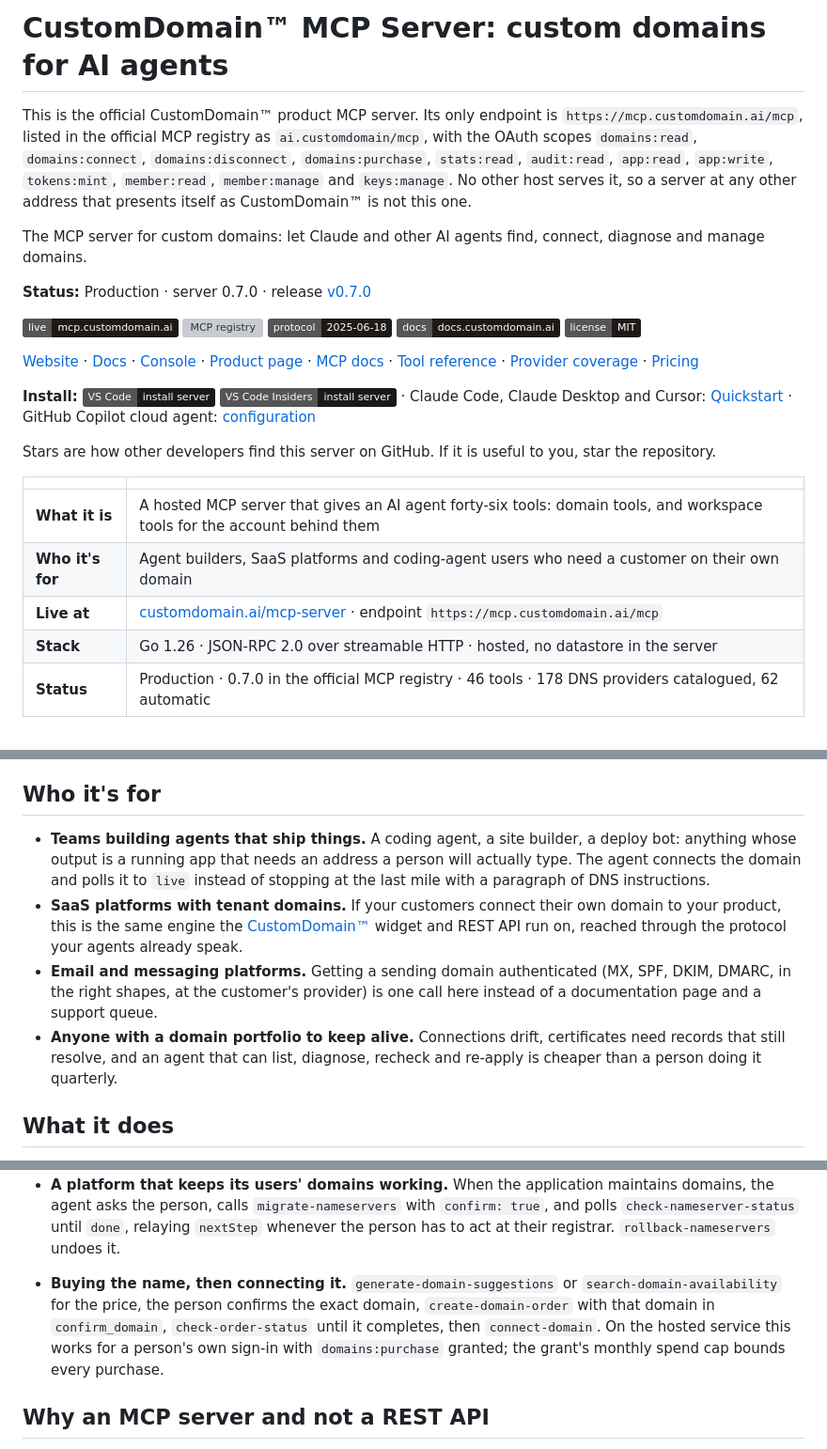
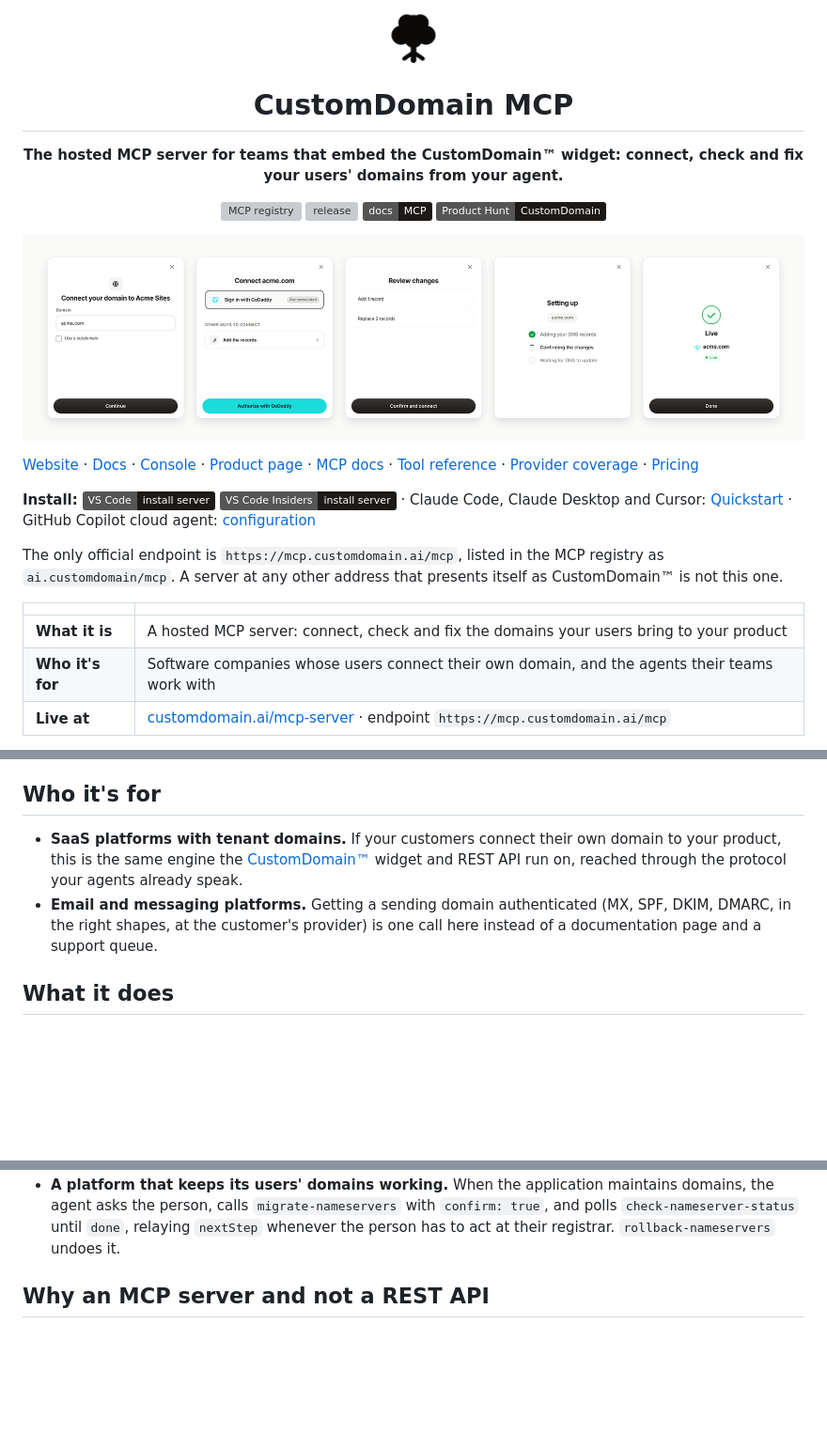
Before and after one commit to CUSTOM-DOMAIN-APP/customdomain-mcp, a Markdown page: README.md, 3 parts joined by grey strips. Shown at 94% size. GitHub-like rendering; pictures changed too: .github/media/customdomain-mark.png (added), .github/media/widget-flow-light.png (added); badges without logos; blank space fills up the shorter version; grey boxes are pictures that could not be loaded.

Commit message:
README: the widget picture, a clear header, logos for names
Co-Authored-By: Claude Opus 5.5 <noreply@anthropic.com>
Claude-Session: https://claude.ai/code/session_018DpposEaQh93vzWQsbHfWz

```diff
--- a/README.md
+++ b/README.md
@@ -1,19 +1,8 @@
-# CustomDomain™ MCP Server: custom domains for AI agents
-This is the official CustomDomain™ product MCP server. Its only endpoint is `https://mcp.customdomain.ai/mcp`,
-listed in the official MCP registry as `ai.customdomain/mcp`, with the OAuth scopes `domains:read`,
-`domains:connect`, `domains:disconnect`, `domains:purchase`, `stats:read`, `audit:read`, `app:read`, `app:write`,
-`tokens:mint`, `member:read`, `member:manage` and `keys:manage`. No other host serves it, so a server at any other
-address that presents itself as CustomDomain™ is not this one.
-
-The MCP server for custom domains: let Claude and other AI agents find, connect, diagnose and manage domains.
-
-**Status:** Production · server 0.7.0 · release [v0.7.0](https://github.com/CUSTOM-DOMAIN-APP/customdomain-mcp/releases/tag/v0.7.0)
-
-[![live](https://img.shields.io/badge/live-mcp.customdomain.ai-1c1917?style=flat)](https://customdomain.ai/mcp-server)
-[![MCP registry](https://img.shields.io/badge/MCP%20registry-ai.customdomain%2Fmcp-1c1917?style=flat)](https://registry.modelcontextprotocol.io/v0/servers?search=ai.customdomain%2Fmcp)
-[![protocol](https://img.shields.io/badge/protocol-2025--06--18-1c1917?style=flat)](https://docs.customdomain.ai/docs/mcp/overview)
-[![docs](https://img.shields.io/badge/docs-docs.customdomain.ai-1c1917?style=flat)](https://docs.customdomain.ai/docs/mcp/overview)
-[![license](https://img.shields.io/badge/license-MIT-1c1917?style=flat)](./LICENSE)
+<p align="center"><picture><source media="(prefers-color-scheme: dark)" srcset=".github/media/customdomain-mark-dark.png"><img src=".github/media/customdomain-mark.png" alt="CustomDomain" width="56"></picture></p>
+<h1 align="center">CustomDomain MCP</h1>
+<p align="center"><b>The hosted MCP server for teams that embed the CustomDomain™ widget: connect, check and fix your users' domains from your agent.</b></p>
+<p align="center"><a href="https://registry.modelcontextprotocol.io/v0/servers?search=ai.customdomain%2Fmcp"><img src="https://img.shields.io/badge/MCP%20registry-ai.customdomain%2Fmcp-1c1917?style=flat&logo=modelcontextprotocol&logoColor=white" alt="MCP registry"></a> <a href="https://github.com/CUSTOM-DOMAIN-APP/customdomain-mcp/releases"><img src="https://img.shields.io/github/v/release/CUSTOM-DOMAIN-APP/customdomain-mcp?style=flat&color=1c1917&logo=github&logoColor=white&label=release" alt="release"></a> <a href="https://docs.customdomain.ai/docs/mcp/overview"><img src="https://img.shields.io/badge/docs-MCP-1c1917?style=flat" alt="docs"></a> <a href="https://www.producthunt.com/products/custom-domain"><img src="https://img.shields.io/badge/Product%20Hunt-CustomDomain-1c1917?style=flat&logo=producthunt&logoColor=white" alt="Product Hunt"></a></p>
+<p align="center"><picture><source media="(prefers-color-scheme: dark)" srcset=".github/media/widget-flow-dark.png"><img src=".github/media/widget-flow-light.png" alt="The CustomDomain widget: your user types their domain, signs in at their provider, and it goes live" width="860"></picture></p>
 
 [Website](https://customdomain.ai) · [Docs](https://docs.customdomain.ai/docs) · [Console](https://app.customdomain.ai) · [Product page](https://customdomain.ai/mcp-server) · [MCP docs](https://docs.customdomain.ai/docs/mcp/overview) · [Tool reference](./TOOLS.md) · [Provider coverage](https://docs.customdomain.ai/docs/providers) · [Pricing](https://customdomain.ai/pricing)
 
@@ -21,13 +10,12 @@ The MCP server for custom domains: let Claude and other AI agents find, connect,
 [![Install in VS Code Insiders](https://img.shields.io/badge/VS%20Code%20Insiders-install%20server-1c1917?style=flat&logo=visualstudiocode&logoColor=white)](https://insiders.vscode.dev/redirect/mcp/install?name=customdomain&config=%7B%22type%22%3A%22http%22%2C%22url%22%3A%22https%3A%2F%2Fmcp.customdomain.ai%2Fmcp%22%7D&quality=insiders)
 · Claude Code, Claude Desktop and Cursor: [Quickstart](#quickstart) · GitHub Copilot cloud agent: [configuration](#github-copilot-cloud-agent)
 
-Stars are how other developers find this server on GitHub. If it is useful to you, star the repository.
+The only official endpoint is `https://mcp.customdomain.ai/mcp`, listed in the MCP registry as `ai.customdomain/mcp`.
+A server at any other address that presents itself as CustomDomain™ is not this one.
 
 |  |  |
 |---|---|
-| **What it is** | A hosted MCP server that gives an AI agent forty-six tools: domain tools, and workspace tools for the account behind them |
-| **Who it's for** | Agent builders, SaaS platforms and coding-agent users who need a customer on their own domain |
+| **What it is** | A hosted MCP server: connect, check and fix the domains your users bring to your product |
+| **Who it's for** | Software companies whose users connect their own domain, and the agents their teams work with |
 | **Live at** | [customdomain.ai/mcp-server](https://customdomain.ai/mcp-server) · endpoint `https://mcp.customdomain.ai/mcp` |
-| **Stack** | Go 1.26 · JSON-RPC 2.0 over streamable HTTP · hosted, no datastore in the server |
-| **Status** | Production · 0.7.0 in the official MCP registry · 46 tools · 178 DNS providers catalogued, 62 automatic |
 
@@ -64,18 +42,12 @@ is an argument-list problem, and it gets solved by changing what the agent is ab
 
 ## Who it's for
 
-- **Teams building agents that ship things.** A coding agent, a site builder, a deploy bot: anything whose
-  output is a running app that needs an address a person will actually type. The agent connects the domain
-  and polls it to `live` instead of stopping at the last mile with a paragraph of DNS instructions.
 - **SaaS platforms with tenant domains.** If your customers connect their own domain to your product, this is
   the same engine the [CustomDomain™](https://customdomain.ai) widget and REST API run on, reached through the
   protocol your agents already speak.
 - **Email and messaging platforms.** Getting a sending domain authenticated (MX, SPF, DKIM, DMARC, in the
   right shapes, at the customer's provider) is one call here instead of a documentation page and a support
   queue.
-- **Anyone with a domain portfolio to keep alive.** Connections drift, certificates need records that still
-  resolve, and an agent that can list, diagnose, recheck and re-apply is cheaper than a person doing it
-  quarterly.
 
 ## What it does
 
@@ -163,11 +135,6 @@ what to add, and the completion signal is a boolean rather than a status string
 - **A platform that keeps its users' domains working.** When the application maintains domains, the agent asks
   the person, calls `migrate-nameservers` with `confirm: true`, and polls `check-nameserver-status` until `done`,
   relaying `nextStep` whenever the person has to act at their registrar. `rollback-nameservers` undoes it.
-
-- **Buying the name, then connecting it.** `generate-domain-suggestions` or `search-domain-availability` for
-  the price, the person confirms the exact domain, `create-domain-order` with that domain in `confirm_domain`,
-  `check-order-status` until it completes, then `connect-domain`. On the hosted service this works for a
-  person's own sign-in with `domains:purchase` granted; the grant's monthly spend cap bounds every purchase.
 
 ## Why an MCP server and not a REST API
 
```
Also changed, not shown: other parts of README.md (+7 -17 lines), .github/media/customdomain-mark-dark.png (added), .github/media/widget-flow-dark.png (added).
